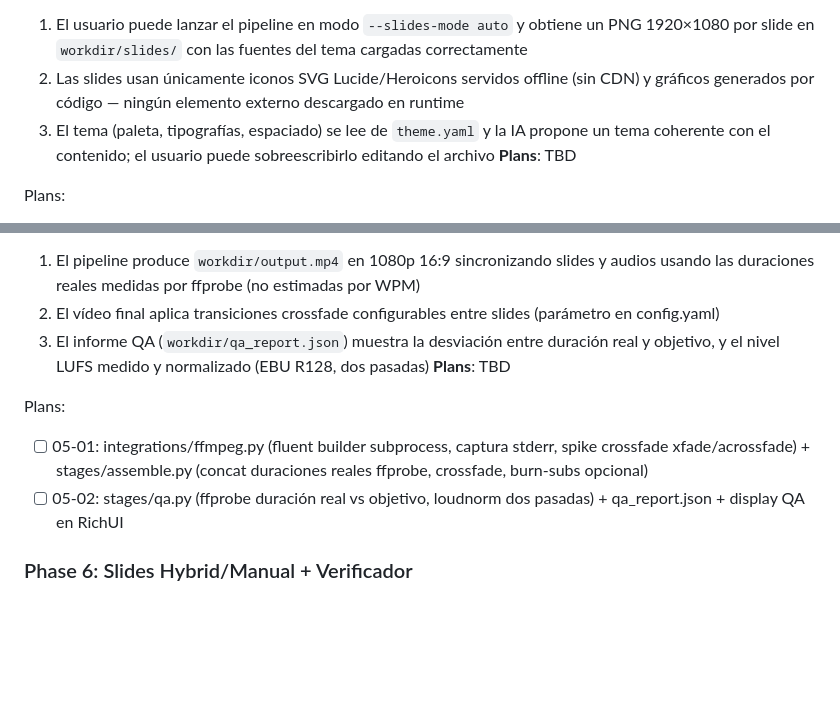
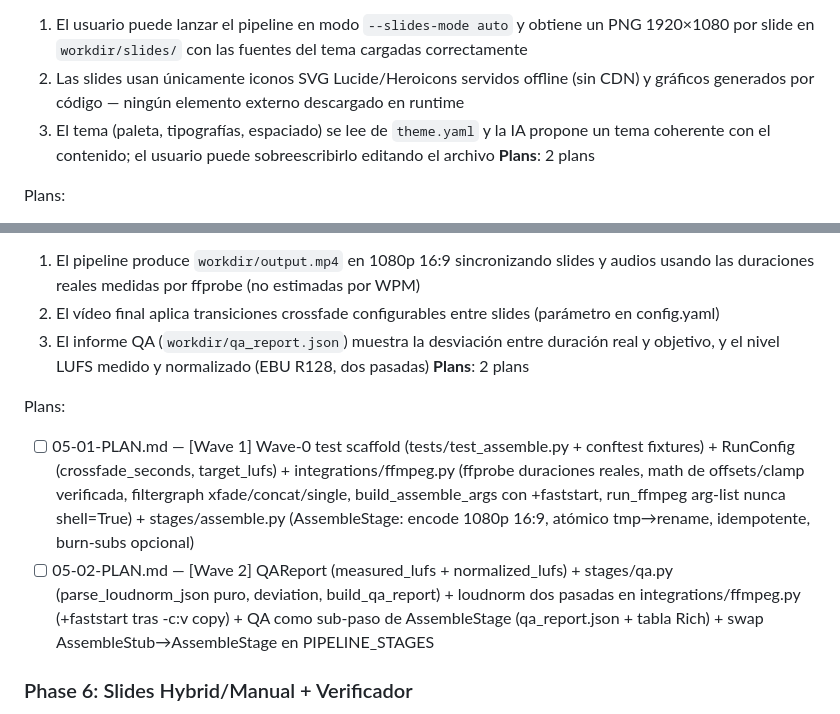
Before and after one commit to jaimeberdejo/AutoVideo, a Markdown page: .planning/ROADMAP.md, 2 parts joined by grey strips. Drawn GitHub-style; blank space fills up the shorter version.

Commit message:
docs(05): create phase plan

```diff
--- a/.planning/ROADMAP.md
+++ b/.planning/ROADMAP.md
@@ -63,7 +63,7 @@ Plans:
   1. El usuario puede lanzar el pipeline en modo `--slides-mode auto` y obtiene un PNG 1920×1080 por slide en `workdir/slides/` con las fuentes del tema cargadas correctamente
   2. Las slides usan únicamente iconos SVG Lucide/Heroicons servidos offline (sin CDN) y gráficos generados por código — ningún elemento externo descargado en runtime
   3. El tema (paleta, tipografías, espaciado) se lee de `theme.yaml` y la IA propone un tema coherente con el contenido; el usuario puede sobreescribirlo editando el archivo
-**Plans**: TBD
+**Plans**: 2 plans
 
 Plans:
 - [x] 03-01: integrations/playwright.py (sync_playwright, wait_for_function fonts.ready, animations=disabled) + template HTML base (Jinja2) + theme.yaml
@@ -93,11 +93,11 @@ Plans:
   1. El pipeline produce `workdir/output.mp4` en 1080p 16:9 sincronizando slides y audios usando las duraciones reales medidas por ffprobe (no estimadas por WPM)
   2. El vídeo final aplica transiciones crossfade configurables entre slides (parámetro en config.yaml)
   3. El informe QA (`workdir/qa_report.json`) muestra la desviación entre duración real y objetivo, y el nivel LUFS medido y normalizado (EBU R128, dos pasadas)
-**Plans**: TBD
+**Plans**: 2 plans
 
 Plans:
-- [ ] 05-01: integrations/ffmpeg.py (fluent builder subprocess, captura stderr, spike crossfade xfade/acrossfade) + stages/assemble.py (concat duraciones reales ffprobe, crossfade, burn-subs opcional)
-- [ ] 05-02: stages/qa.py (ffprobe duración real vs objetivo, loudnorm dos pasadas) + qa_report.json + display QA en RichUI
+- [ ] 05-01-PLAN.md — [Wave 1] Wave-0 test scaffold (tests/test_assemble.py + conftest fixtures) + RunConfig (crossfade_seconds, target_lufs) + integrations/ffmpeg.py (ffprobe duraciones reales, math de offsets/clamp verificada, filtergraph xfade/concat/single, build_assemble_args con +faststart, run_ffmpeg arg-list nunca shell=True) + stages/assemble.py (AssembleStage: encode 1080p 16:9, atómico tmp→rename, idempotente, burn-subs opcional)
+- [ ] 05-02-PLAN.md — [Wave 2] QAReport (measured_lufs + normalized_lufs) + stages/qa.py (parse_loudnorm_json puro, deviation, build_qa_report) + loudnorm dos pasadas en integrations/ffmpeg.py (+faststart tras -c:v copy) + QA como sub-paso de AssembleStage (qa_report.json + tabla Rich) + swap AssembleStub→AssembleStage en PIPELINE_STAGES
 
 ### Phase 6: Slides Hybrid/Manual + Verificador
 **Goal**: Los modos `hybrid` y `manual` permiten que el usuario aporte sus propias slides; el verificador usa Claude con visión para auditar cobertura, fidelidad y encaje con el guion — con comportamiento diferenciado según el nivel L1-L4
```
Also changed, not shown: 2 other files.
